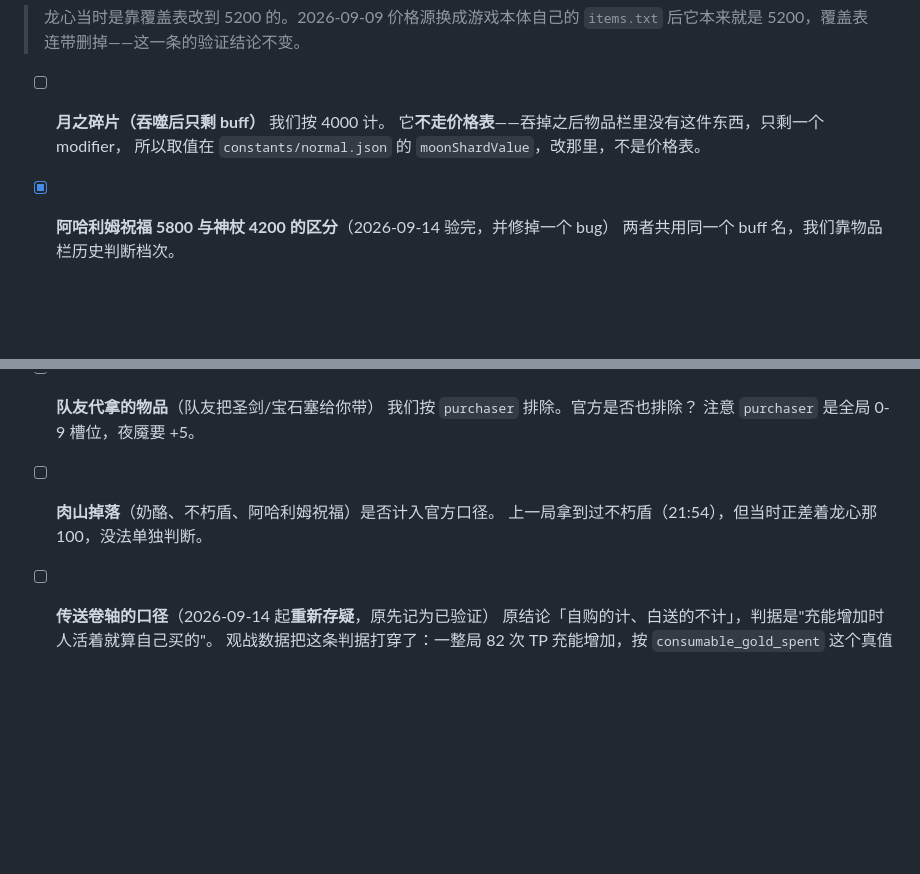
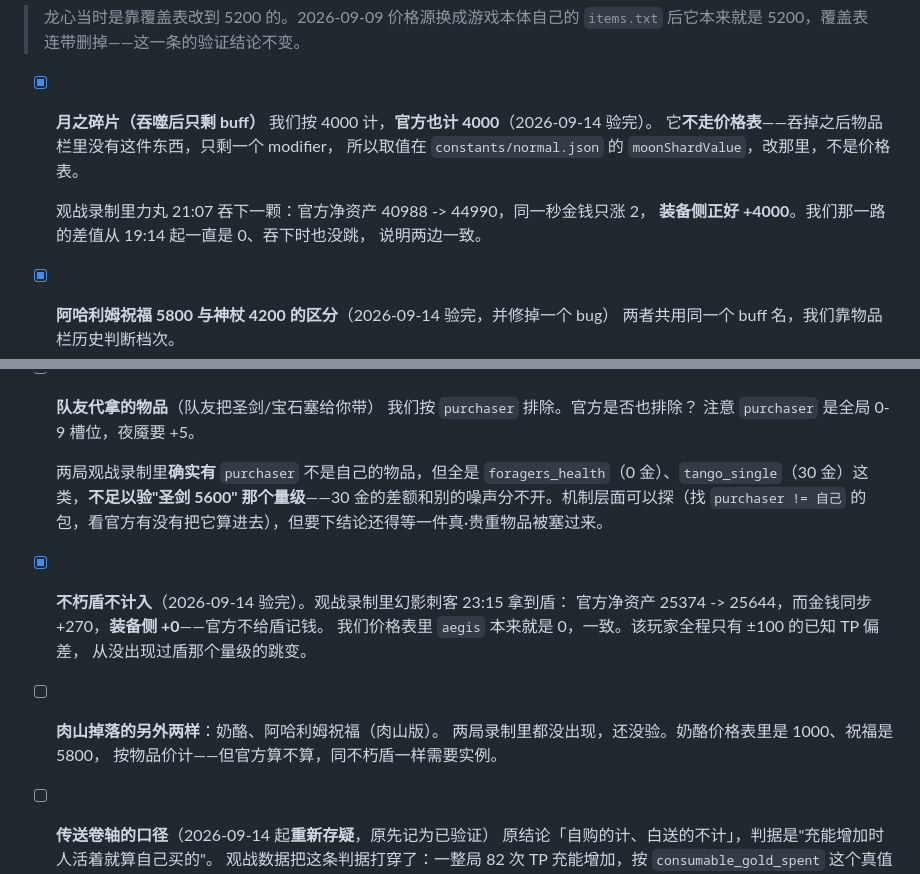
Before and after one commit to shizzhang0/dota2-game-helper2, a Markdown page: docs/verify-checklist.md, 2 parts joined by grey strips. Rendered like a GitHub page; blank space fills up the shorter version.

Commit message:
docs: 月之碎片与不朽盾两条验完
用同两局观战录制挖的，两条都是逐包对上的干净结论：

- **月之碎片计 4000**。力丸 21:07 吞下一颗，官方净资产 40988 -> 44990，
  同一秒金钱只涨 2，装备侧正好 +4000。我们那一路的差值从 19:14 起一直是 0、
  吞下时也没跳，两边一致
- **不朽盾不计**。幻影刺客 23:15 拿到盾，官方 25374 -> 25644 而金钱同步 +270，
  装备侧 +0。我们价格表里 aegis 本来就是 0，一致

顺带把两条拆细了：

- 肉山掉落原本是一条（奶酪/不朽盾/祝福）。盾验完了，奶酪和肉山版祝福两局里
  都没出现，单独留着
- 队友代拿：两局里确实有 purchaser 不是自己的物品，但全是 0 金的 foragers_*
  和 30 金的 tango_single，**不足以验"圣剑 5600"那个量级**——30 金的差额和
  别的噪声分不开。如实写明，不当作已验

Co-Authored-By: Claude Opus 5 <noreply@anthropic.com>

```diff
--- a/docs/verify-checklist.md
+++ b/docs/verify-checklist.md
@@ -43,9 +43,13 @@
 > 龙心当时是靠覆盖表改到 5200 的。2026-09-09 价格源换成游戏本体自己的
 > `items.txt` 后它本来就是 5200，覆盖表连带删掉——这一条的验证结论不变。
 
-- [ ] **月之碎片（吞噬后只剩 buff）** 我们按 4000 计。
+- [x] **月之碎片（吞噬后只剩 buff）** 我们按 4000 计，**官方也计 4000**（2026-09-14 验完）。
   它**不走价格表**——吞掉之后物品栏里没有这件东西，只剩一个 modifier，
   所以取值在 `constants/normal.json` 的 `moonShardValue`，改那里，不是价格表。
+
+  观战录制里力丸 21:07 吞下一颗：官方净资产 40988 -> 44990，同一秒金钱只涨 2，
+  **装备侧正好 +4000**。我们那一路的差值从 19:14 起一直是 0、吞下时也没跳，
+  说明两边一致。
 
 - [x] **阿哈利姆祝福 5800 与神杖 4200 的区分**（2026-09-14 验完，并修掉一个 bug）
   两者共用同一个 buff 名，我们靠物品栏历史判断档次。
@@ -61,8 +65,19 @@
   我们按 `purchaser` 排除。官方是否也排除？
   注意 `purchaser` 是全局 0-9 槽位，夜魇要 +5。
 
-- [ ] **肉山掉落**（奶酪、不朽盾、阿哈利姆祝福）是否计入官方口径。
-  上一局拿到过不朽盾（21:54），但当时正差着龙心那 100，没法单独判断。
+  两局观战录制里**确实有** `purchaser` 不是自己的物品，但全是
+  `foragers_health`（0 金）、`tango_single`（30 金）这类，**不足以验"圣剑 5600"
+  那个量级**——30 金的差额和别的噪声分不开。机制层面可以探（找 `purchaser != 自己`
+  的包，看官方有没有把它算进去），但要下结论还得等一件真·贵重物品被塞过来。
+
+- [x] **不朽盾不计入**（2026-09-14 验完）。观战录制里幻影刺客 23:15 拿到盾：
+  官方净资产 25374 -> 25644，而金钱同步 +270，**装备侧 +0**——官方不给盾记钱。
+  我们价格表里 `aegis` 本来就是 0，一致。该玩家全程只有 ±100 的已知 TP 偏差，
+  从没出现过盾那个量级的跳变。
+
+- [ ] **肉山掉落的另外两样**：奶酪、阿哈利姆祝福（肉山版）。
+  两局录制里都没出现，还没验。奶酪价格表里是 1000、祝福是 5800，
+  按物品价计——但官方算不算，同不朽盾一样需要实例。
 
 - [ ] **传送卷轴的口径**（2026-09-14 起**重新存疑**，原先记为已验证）
   原结论「自购的计、白送的不计」，判据是"充能增加时人活着就算自己买的"。
```
